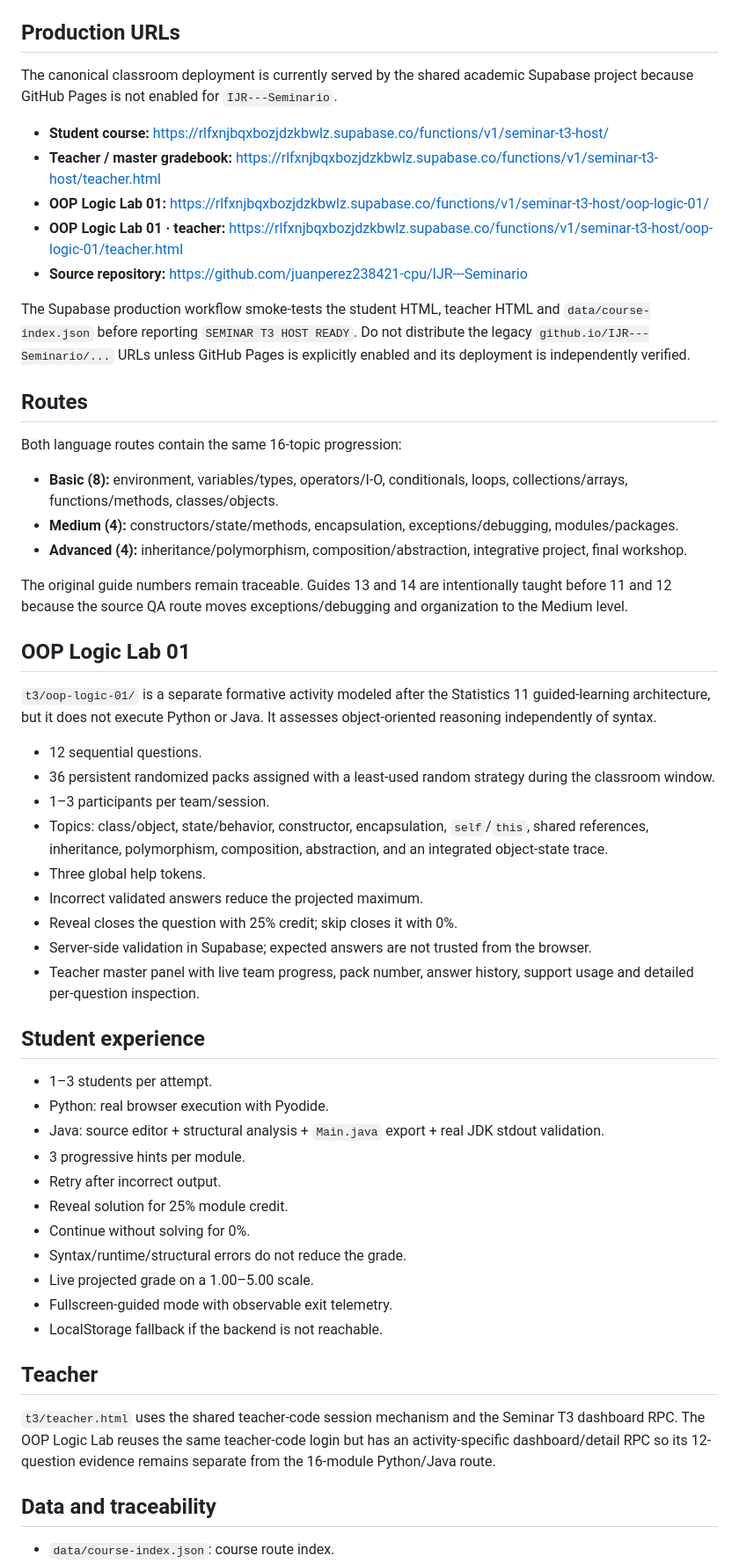
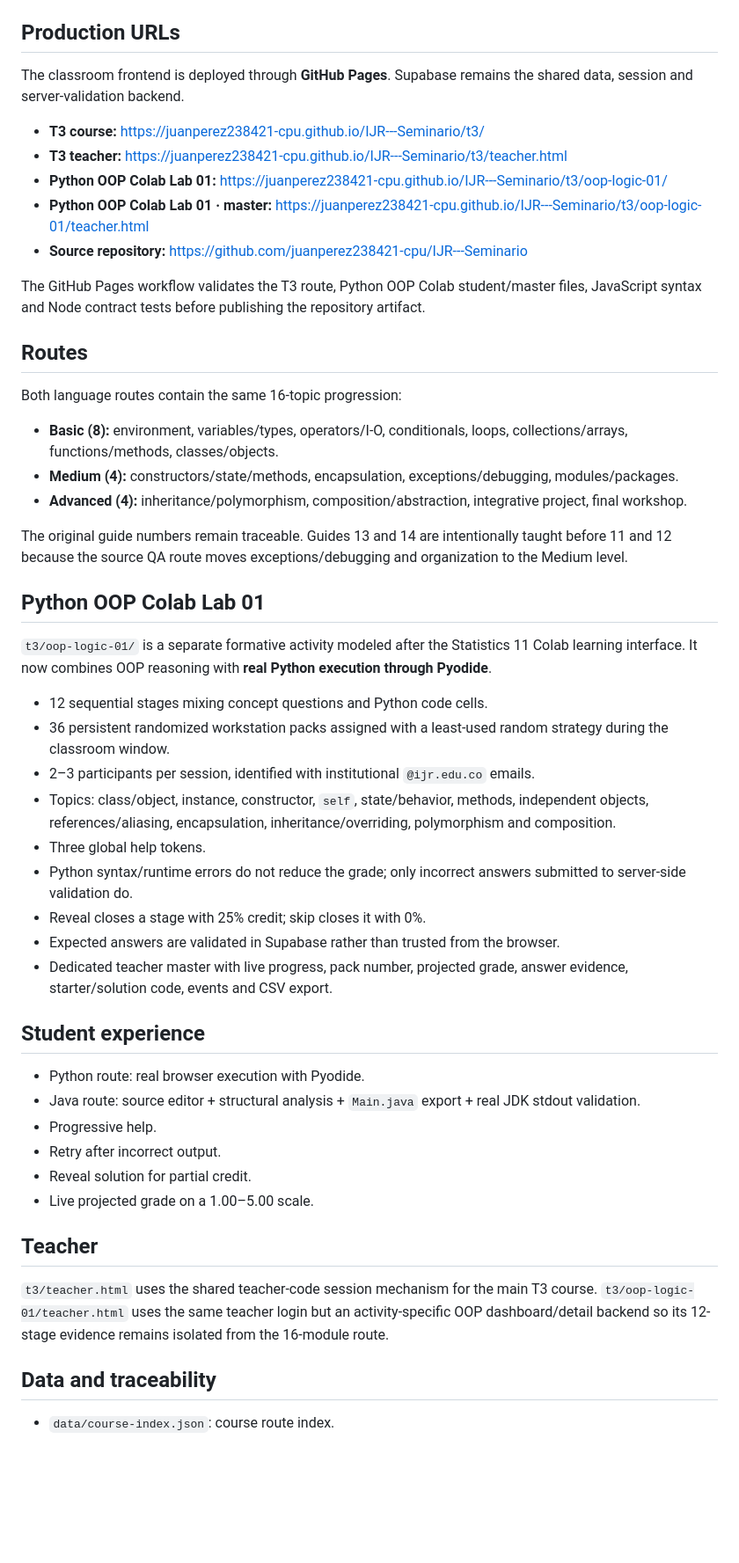
Before and after one commit to juanperez238421-cpu/IJR---Seminario, a Markdown page: t3/README.md, the part around one of its changes. Shown at 88% size. GitHub-like rendering; blank space fills up the shorter version.

Commit message:
Document GitHub Pages as canonical Seminar T3 frontend

```diff
--- a/t3/README.md
+++ b/t3/README.md
@@ -4,15 +4,15 @@ Interactive course for **Seminario de Programación 11°** based on the complete
 
 ## Production URLs
 
-The canonical classroom deployment is currently served by the shared academic Supabase project because GitHub Pages is not enabled for `IJR---Seminario`.
+The classroom frontend is deployed through **GitHub Pages**. Supabase remains the shared data, session and server-validation backend.
 
-- **Student course:** https://rlfxnjbqxbozjdzkbwlz.supabase.co/functions/v1/seminar-t3-host/
-- **Teacher / master gradebook:** https://rlfxnjbqxbozjdzkbwlz.supabase.co/functions/v1/seminar-t3-host/teacher.html
-- **OOP Logic Lab 01:** https://rlfxnjbqxbozjdzkbwlz.supabase.co/functions/v1/seminar-t3-host/oop-logic-01/
-- **OOP Logic Lab 01 · teacher:** https://rlfxnjbqxbozjdzkbwlz.supabase.co/functions/v1/seminar-t3-host/oop-logic-01/teacher.html
+- **T3 course:** https://juanperez238421-cpu.github.io/IJR---Seminario/t3/
+- **T3 teacher:** https://juanperez238421-cpu.github.io/IJR---Seminario/t3/teacher.html
+- **Python OOP Colab Lab 01:** https://juanperez238421-cpu.github.io/IJR---Seminario/t3/oop-logic-01/
+- **Python OOP Colab Lab 01 · master:** https://juanperez238421-cpu.github.io/IJR---Seminario/t3/oop-logic-01/teacher.html
 - **Source repository:** https://github.com/juanperez238421-cpu/IJR---Seminario
 
-The Supabase production workflow smoke-tests the student HTML, teacher HTML and `data/course-index.json` before reporting `SEMINAR T3 HOST READY`. Do not distribute the legacy `github.io/IJR---Seminario/...` URLs unless GitHub Pages is explicitly enabled and its deployment is independently verified.
+The GitHub Pages workflow validates the T3 route, Python OOP Colab student/master files, JavaScript syntax and Node contract tests before publishing the repository artifact.
 
 ## Routes
 
@@ -24,37 +24,32 @@ Both language routes contain the same 16-topic progression:
 
 The original guide numbers remain traceable. Guides 13 and 14 are intentionally taught before 11 and 12 because the source QA route moves exceptions/debugging and organization to the Medium level.
 
-## OOP Logic Lab 01
+## Python OOP Colab Lab 01
 
-`t3/oop-logic-01/` is a separate formative activity modeled after the Statistics 11 guided-learning architecture, but it does not execute Python or Java. It assesses object-oriented reasoning independently of syntax.
+`t3/oop-logic-01/` is a separate formative activity modeled after the Statistics 11 Colab learning interface. It now combines OOP reasoning with **real Python execution through Pyodide**.
 
-- 12 sequential questions.
-- 36 persistent randomized packs assigned with a least-used random strategy during the classroom window.
-- 1–3 participants per team/session.
-- Topics: class/object, state/behavior, constructor, encapsulation, `self`/`this`, shared references, inheritance, polymorphism, composition, abstraction, and an integrated object-state trace.
+- 12 sequential stages mixing concept questions and Python code cells.
+- 36 persistent randomized workstation packs assigned with a least-used random strategy during the classroom window.
+- 2–3 participants per session, identified with institutional `@ijr.edu.co` emails.
+- Topics: class/object, instance, constructor, `self`, state/behavior, methods, independent objects, references/aliasing, encapsulation, inheritance/overriding, polymorphism and composition.
 - Three global help tokens.
-- Incorrect validated answers reduce the projected maximum.
-- Reveal closes the question with 25% credit; skip closes it with 0%.
-- Server-side validation in Supabase; expected answers are not trusted from the browser.
-- Teacher master panel with live team progress, pack number, answer history, support usage and detailed per-question inspection.
+- Python syntax/runtime errors do not reduce the grade; only incorrect answers submitted to server-side validation do.
+- Reveal closes a stage with 25% credit; skip closes it with 0%.
+- Expected answers are validated in Supabase rather than trusted from the browser.
+- Dedicated teacher master with live progress, pack number, projected grade, answer evidence, starter/solution code, events and CSV export.
 
 ## Student experience
 
-- 1–3 students per attempt.
-- Python: real browser execution with Pyodide.
-- Java: source editor + structural analysis + `Main.java` export + real JDK stdout validation.
-- 3 progressive hints per module.
+- Python route: real browser execution with Pyodide.
+- Java route: source editor + structural analysis + `Main.java` export + real JDK stdout validation.
+- Progressive help.
 - Retry after incorrect output.
-- Reveal solution for 25% module credit.
-- Continue without solving for 0%.
-- Syntax/runtime/structural errors do not reduce the grade.
+- Reveal solution for partial credit.
 - Live projected grade on a 1.00–5.00 scale.
-- Fullscreen-guided mode with observable exit telemetry.
-- LocalStorage fallback if the backend is not reachable.
 
 ## Teacher
 
-`t3/teacher.html` uses the shared teacher-code session mechanism and the Seminar T3 dashboard RPC. The OOP Logic Lab reuses the same teacher-code login but has an activity-specific dashboard/detail RPC so its 12-question evidence remains separate from the 16-module Python/Java route.
+`t3/teacher.html` uses the shared teacher-code session mechanism for the main T3 course. `t3/oop-logic-01/teacher.html` uses the same teacher login but an activity-specific OOP dashboard/detail backend so its 12-stage evidence remains isolated from the 16-module route.
 
 ## Data and traceability
 
```
Also changed, not shown: other parts of t3/README.md (+4 -4 lines).
